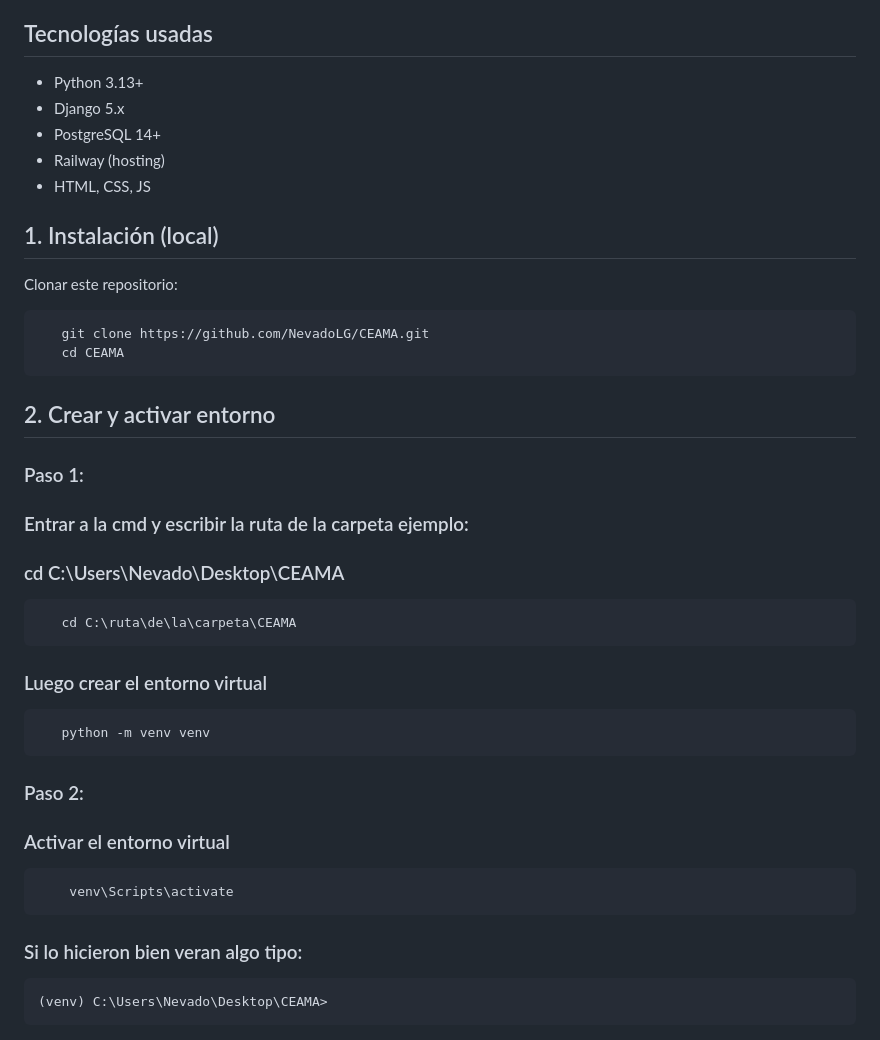
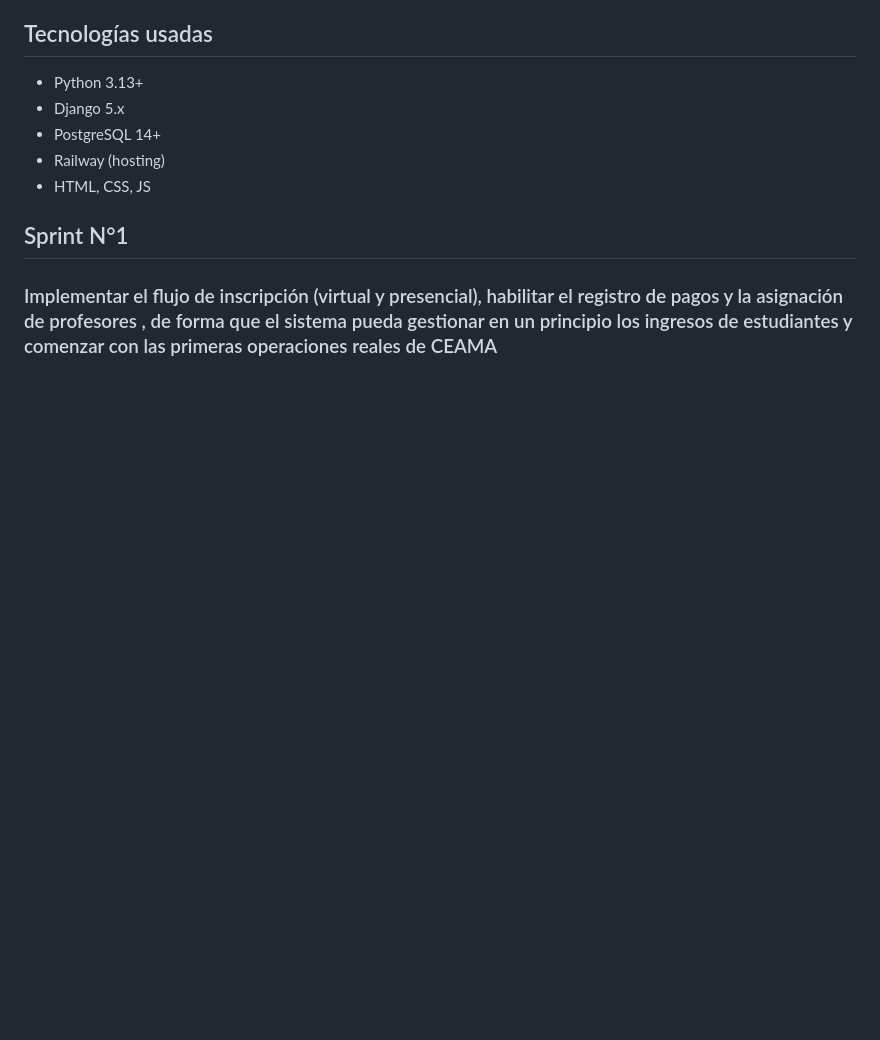
Before and after one commit to NevadoLG/CEAMA, a Markdown page: README.md, the part around the change. GitHub-like rendering; blank space fills up the shorter version.

````diff
--- a/README.md
+++ b/README.md
@@ -9,29 +9,5 @@ Proyecto agile development, sistema web para la academia CEAMA desarrollado en P
 - Railway (hosting)
 - HTML, CSS, JS
 
-## 1. Instalación (local)
-Clonar este repositorio:
-``` bash
-   git clone https://github.com/NevadoLG/CEAMA.git
-   cd CEAMA
-```
-## 2. Crear y activar entorno
-### Paso 1:
-### Entrar a la cmd y escribir la ruta de la carpeta ejemplo:
-### cd C:\Users\Nevado\Desktop\CEAMA
- ``` bash
-    cd C:\ruta\de\la\carpeta\CEAMA
-```
-### Luego crear el entorno virtual
- ``` bash
-    python -m venv venv
-```
-### Paso 2:
-### Activar el entorno virtual
-``` bash
-    venv\Scripts\activate
-```
-### Si lo hicieron bien veran algo tipo:
-``` bash
-(venv) C:\Users\Nevado\Desktop\CEAMA>
-```
+## Sprint N°1
+### Implementar el flujo de inscripción (virtual y presencial), habilitar el registro de pagos y la asignación de profesores , de forma que el sistema pueda gestionar en un principio los ingresos de estudiantes y comenzar con las primeras operaciones reales de CEAMA
````
Also changed, not shown: .github/Configuracion.md (+18 -12 lines), .github/images/create.jpeg (added), .github/images/reabse.jpeg (added), 1 other file.
